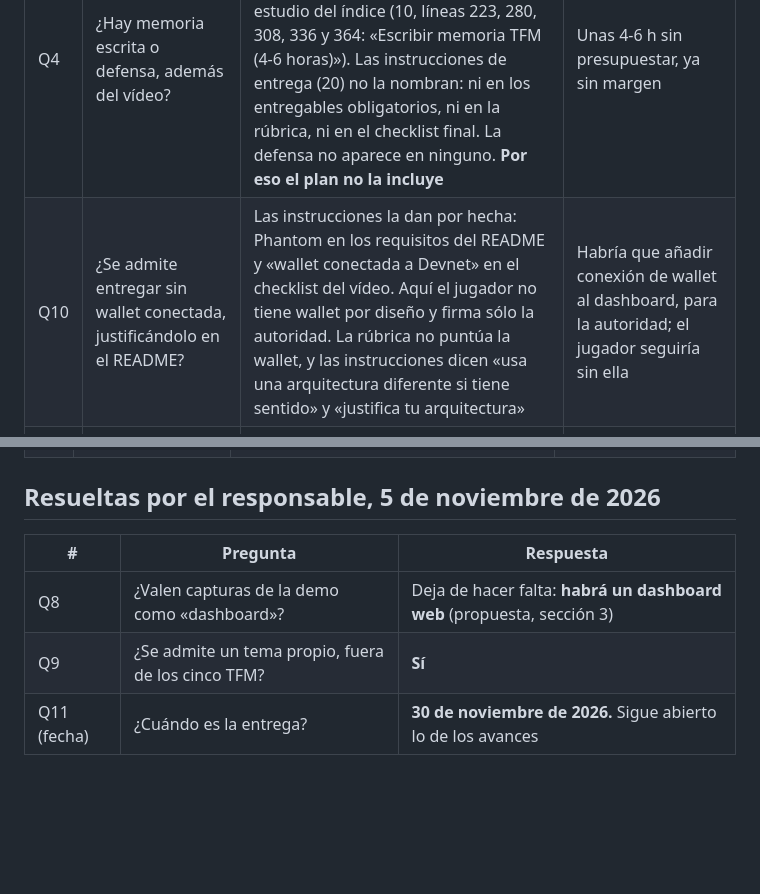
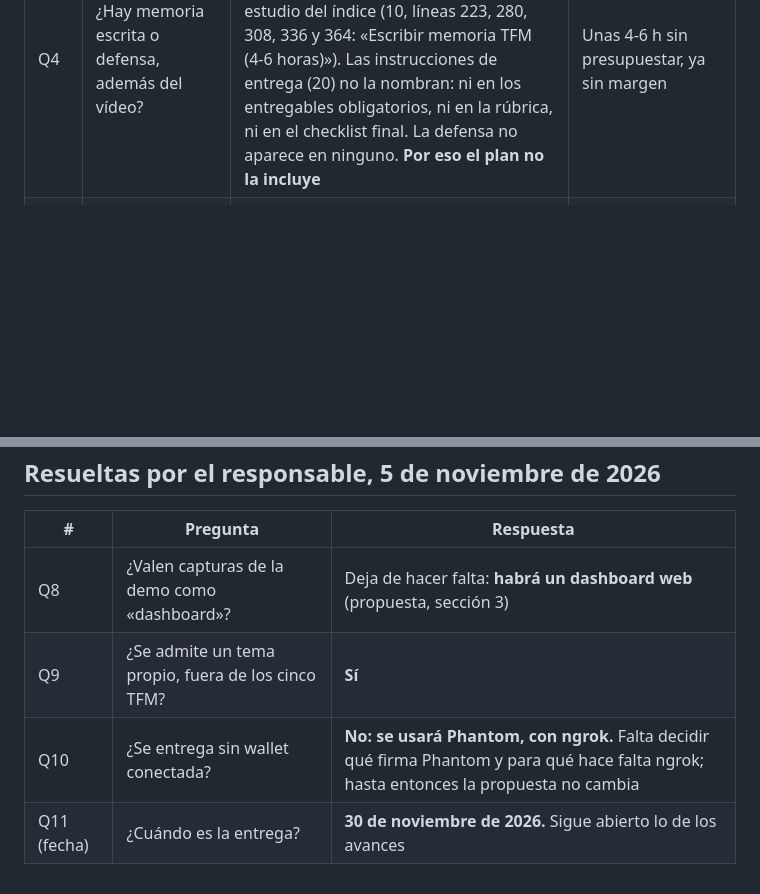
Before and after one commit to calenorpobil/Trazabilidad-videojuegos, a Markdown page: docs/seguimiento/preguntas-tutor.md, 2 parts joined by grey strips. Rendered like a GitHub page; blank space fills up the shorter version.

Commit message:
Q10: se usara Phantom con ngrok
Co-Authored-By: Claude Opus 5.5 <noreply@anthropic.com>

```diff
--- a/docs/seguimiento/preguntas-tutor.md
+++ b/docs/seguimiento/preguntas-tutor.md
@@ -10,7 +10,6 @@ resuelven.
 | # | Pregunta | Por qué se pregunta | Si la respuesta es la que no esperamos |
 |---|---|---|---|
 | Q4 | ¿Hay memoria escrita o defensa, además del vídeo? | «Memoria» sólo aparece en dos sitios: el paso 9 de «Próximos pasos» del enunciado (70, línea 790) y los flujos de estudio del índice (10, líneas 223, 280, 308, 336 y 364: «Escribir memoria TFM (4-6 horas)»). Las instrucciones de entrega (20) no la nombran: ni en los entregables obligatorios, ni en la rúbrica, ni en el checklist final. La defensa no aparece en ninguno. **Por eso el plan no la incluye** | Unas 4-6 h sin presupuestar, ya sin margen |
-| Q10 | ¿Se admite entregar sin wallet conectada, justificándolo en el README? | Las instrucciones la dan por hecha: Phantom en los requisitos del README y «wallet conectada a Devnet» en el checklist del vídeo. Aquí el jugador no tiene wallet por diseño y firma sólo la autoridad. La rúbrica no puntúa la wallet, y las instrucciones dicen «usa una arquitectura diferente si tiene sentido» y «justifica tu arquitectura» | Habría que añadir conexión de wallet al dashboard, para la autoridad; el jugador seguiría sin ella |
 | Q11 | ¿Los avances intermedios son obligatorios, y con qué fechas? | Las instrucciones citan el avance 1 (diseño y programa inicial) y el avance 2 (MVP y código en GitHub), sin fechas reales. La entrega final, sí: 30 de noviembre de 2026 | Habría que adelantar el programa, que hoy se termina a mediados de noviembre |
 
 ## Resueltas por la documentación
@@ -30,4 +29,5 @@ resuelven.
 |---|---|---|
 | Q8 | ¿Valen capturas de la demo como «dashboard»? | Deja de hacer falta: **habrá un dashboard web** (propuesta, sección 3) |
 | Q9 | ¿Se admite un tema propio, fuera de los cinco TFM? | **Sí** |
+| Q10 | ¿Se entrega sin wallet conectada? | **No: se usará Phantom, con ngrok.** Falta decidir qué firma Phantom y para qué hace falta ngrok; hasta entonces la propuesta no cambia |
 | Q11 (fecha) | ¿Cuándo es la entrega? | **30 de noviembre de 2026.** Sigue abierto lo de los avances |
```
